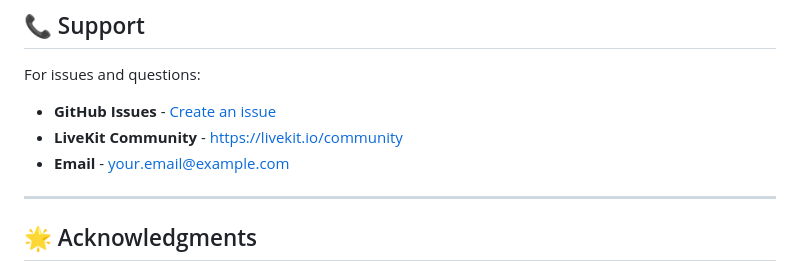
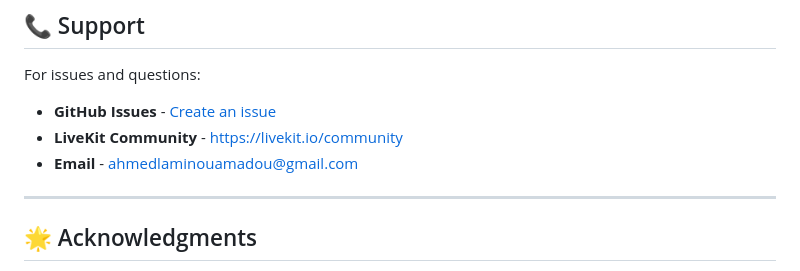
Before and after one commit to AhmedLaminou/LivekitVoiceAssistant, a Markdown page: README.md, the part around the change. Drawn GitHub-style.

Commit message:
added my email in the README

```diff
--- a/README.md
+++ b/README.md
@@ -513,7 +513,7 @@ This project is licensed under the MIT License - see the LICENSE file for detail
 For issues and questions:
 - **GitHub Issues** - [Create an issue](https://github.com/yourusername/LivekitVoiceAssistant/issues)
 - **LiveKit Community** - https://livekit.io/community
-- **Email** - your.email@example.com
+- **Email** - ahmedlaminouamadou@gmail.com
 
 ---
 
```
